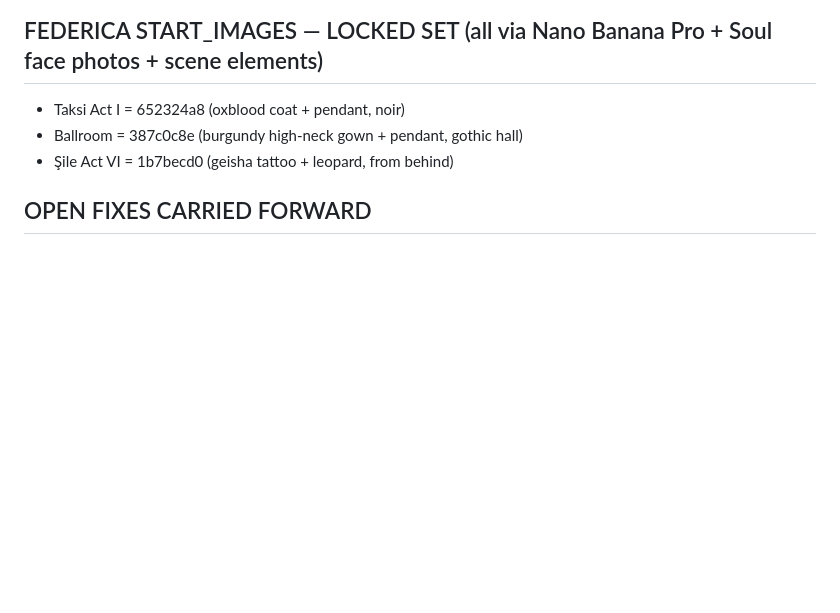
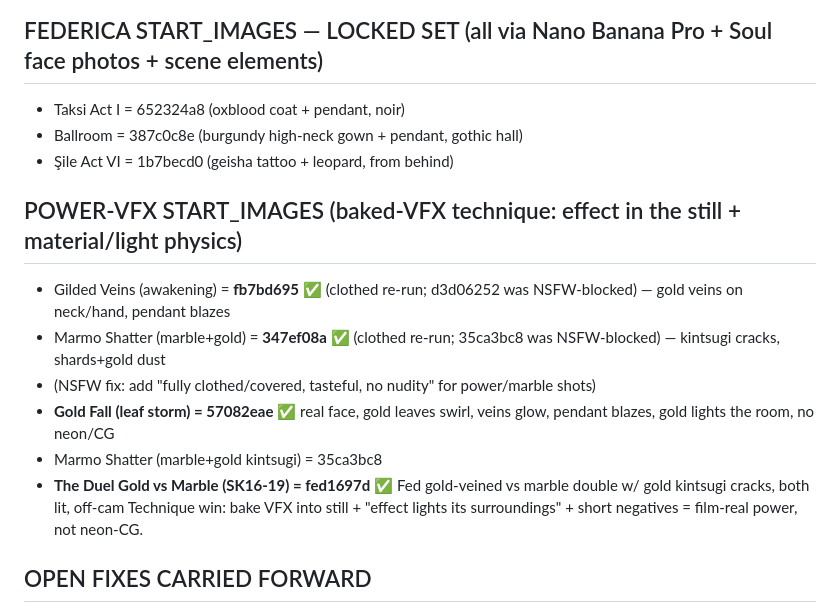
Before and after one commit to HusamAri/Artifact-Reports, a Markdown page: docs/espera-forp/QA_LOG.md, the part around the change. Rendered like a GitHub page; blank space fills up the shorter version.

Commit message:
Log full start_image library (narrative + two-hander + power VFX)
QA log now records the complete keyframe set: all single-character setups,
two-handers (with marble Marmo + platonic Fed/Husam), and the Gold Fall /
marble power-VFX beats (awakening, leaf storm, duel, shatter). Notes the
NSFW fix (fully-clothed wording) for power/marble shots.

Co-Authored-By: Claude Opus 4.8 <noreply@anthropic.com>
Claude-Session: https://claude.ai/code/session_01LX98crBcuwc8Mrjn5TWBPL

```diff
--- a/docs/espera-forp/QA_LOG.md
+++ b/docs/espera-forp/QA_LOG.md
@@ -51,6 +51,15 @@ Protocol per generation: ffprobe (fps/res/dur) → extract first/mid/last + inte
 - Ballroom     = 387c0c8e  (burgundy high-neck gown + pendant, gothic hall)
 - Şile Act VI  = 1b7becd0  (geisha tattoo + leopard, from behind)
 
+## POWER-VFX START_IMAGES (baked-VFX technique: effect in the still + material/light physics)
+- Gilded Veins (awakening) = **fb7bd695** ✅ (clothed re-run; d3d06252 was NSFW-blocked) — gold veins on neck/hand, pendant blazes
+- Marmo Shatter (marble+gold) = **347ef08a** ✅ (clothed re-run; 35ca3bc8 was NSFW-blocked) — kintsugi cracks, shards+gold dust
+- (NSFW fix: add "fully clothed/covered, tasteful, no nudity" for power/marble shots)
+- **Gold Fall (leaf storm) = 57082eae** ✅ real face, gold leaves swirl, veins glow, pendant blazes, gold lights the room, no neon/CG
+- Marmo Shatter (marble+gold kintsugi) = 35ca3bc8
+- **The Duel Gold vs Marble (SK16-19) = fed1697d** ✅ Fed gold-veined vs marble double w/ gold kintsugi cracks, both lit, off-cam
+Technique win: bake VFX into still + "effect lights its surroundings" + short negatives = film-real power, not neon-CG.
+
 ## OPEN FIXES CARRIED FORWARD
 - Face master: **Federica-Combined Soul eab233e4** (training) — re-run cards on it once verified.
 - Hair: always "fine THIN, not voluminous."
```
